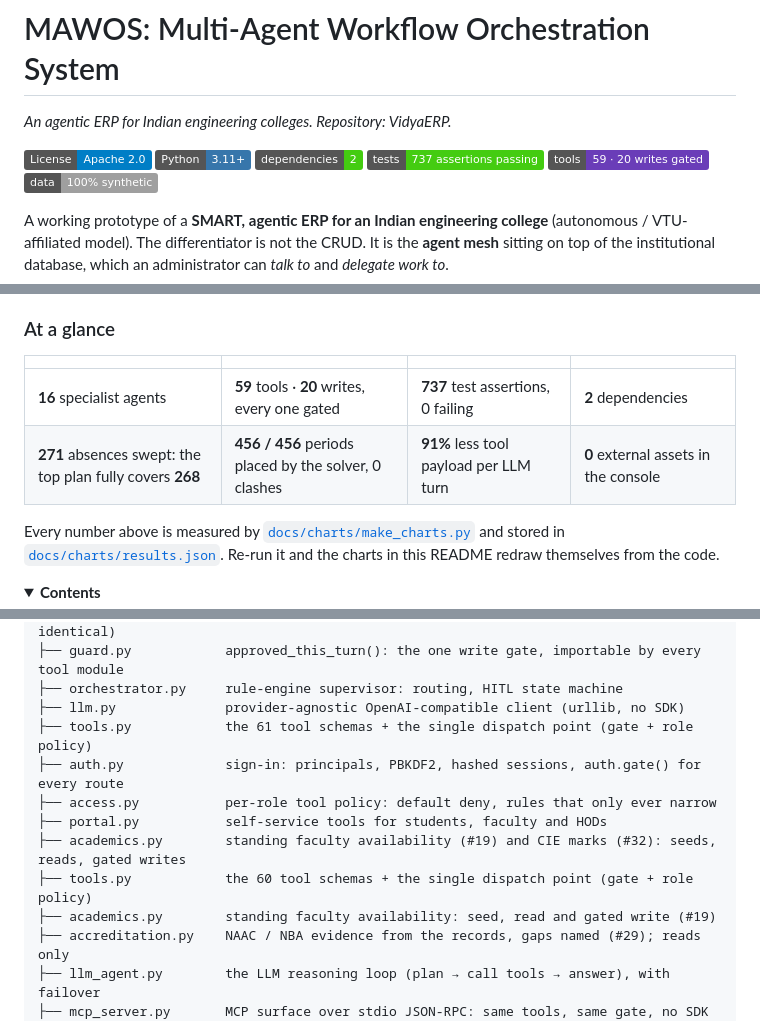
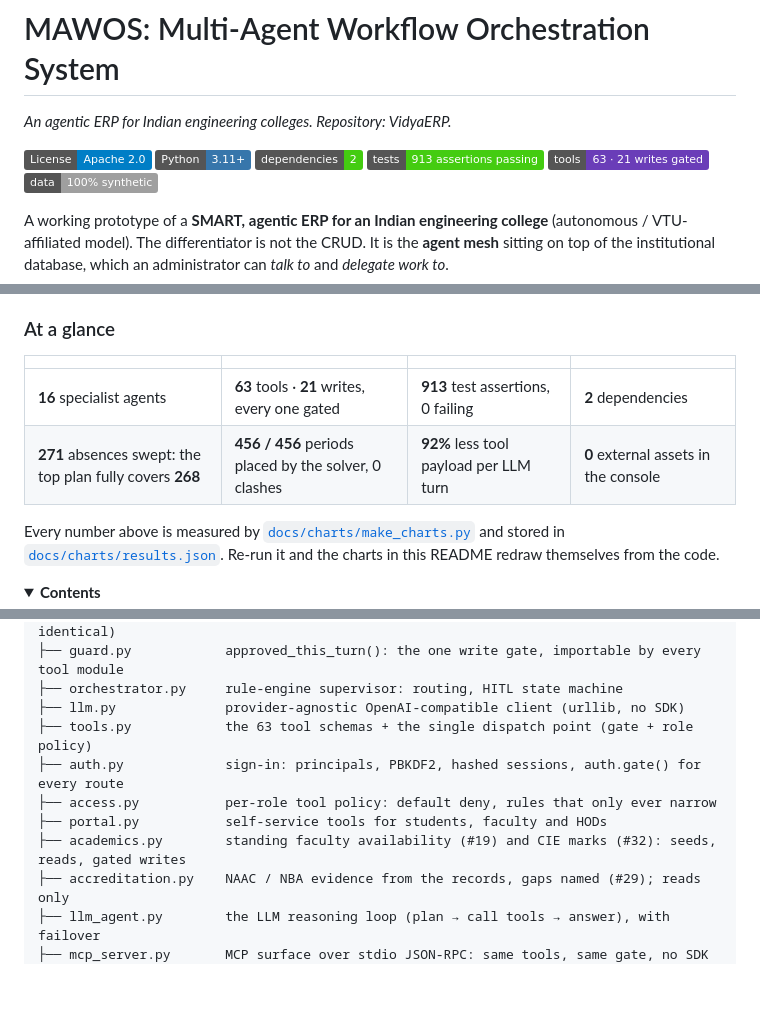
Before and after one commit to samprith02/VidyaERP, a Markdown page: README.md, 3 parts joined by grey strips. GitHub-like rendering; folded sections open; badges without logos; blank space fills up the shorter version.

```diff
--- a/README.md
+++ b/README.md
@@ -5,8 +5,8 @@
 [![License: Apache 2.0](https://img.shields.io/badge/License-Apache_2.0-blue.svg)](LICENSE)
 [![Python 3.11+](https://img.shields.io/badge/Python-3.11%2B-3776ab.svg)](https://www.python.org/)
 [![Dependencies: 2](https://img.shields.io/badge/dependencies-2-brightgreen.svg)](requirements.txt)
-[![Tests: 737 assertions](https://img.shields.io/badge/tests-737_assertions_passing-brightgreen.svg)](#tests)
-[![Tools: 59, 20 gated](https://img.shields.io/badge/tools-59_·_20_writes_gated-6A3DB8.svg)](#6-guardrails-the-part-that-makes-it-deployable)
+[![Tests: 913 assertions](https://img.shields.io/badge/tests-913_assertions_passing-brightgreen.svg)](#tests)
+[![Tools: 63, 21 gated](https://img.shields.io/badge/tools-63_·_21_writes_gated-6A3DB8.svg)](#6-guardrails-the-part-that-makes-it-deployable)
 [![Data: synthetic](https://img.shields.io/badge/data-100%25_synthetic-lightgrey.svg)](NOTICE)
 
 A working prototype of a **SMART, agentic ERP for an Indian engineering college** (autonomous /
@@ -40,8 +40,8 @@ LLM client included, and the console is plain HTML with three local files (`stat
 
 | | | | |
 |:--|:--|:--|:--|
-| **16** specialist agents | **59** tools · **20** writes, every one gated | **737** test assertions, 0 failing | **2** dependencies |
-| **271** absences swept: the top plan fully covers **268** | **456 / 456** periods placed by the solver, 0 clashes | **91%** less tool payload per LLM turn | **0** external assets in the console |
+| **16** specialist agents | **63** tools · **21** writes, every one gated | **913** test assertions, 0 failing | **2** dependencies |
+| **271** absences swept: the top plan fully covers **268** | **456 / 456** periods placed by the solver, 0 clashes | **92%** less tool payload per LLM turn | **0** external assets in the console |
 
 Every number above is measured by [`docs/charts/make_charts.py`](docs/charts/make_charts.py) and
 stored in [`docs/charts/results.json`](docs/charts/results.json). Re-run it and the charts in this
@@ -925,13 +907,11 @@ VidyaERP/
 ├── guard.py            approved_this_turn(): the one write gate, importable by every tool module
 ├── orchestrator.py     rule-engine supervisor: routing, HITL state machine
 ├── llm.py              provider-agnostic OpenAI-compatible client (urllib, no SDK)
-├── tools.py            the 61 tool schemas + the single dispatch point (gate + role policy)
+├── tools.py            the 63 tool schemas + the single dispatch point (gate + role policy)
 ├── auth.py             sign-in: principals, PBKDF2, hashed sessions, auth.gate() for every route
 ├── access.py           per-role tool policy: default deny, rules that only ever narrow
 ├── portal.py           self-service tools for students, faculty and HODs
 ├── academics.py        standing faculty availability (#19) and CIE marks (#32): seeds, reads, gated writes
-├── tools.py            the 60 tool schemas + the single dispatch point (gate + role policy)
-├── academics.py        standing faculty availability: seed, read and gated write (#19)
 ├── accreditation.py    NAAC / NBA evidence from the records, gaps named (#29); reads only
 ├── llm_agent.py        the LLM reasoning loop (plan → call tools → answer), with failover
 ├── mcp_server.py       MCP surface over stdio JSON-RPC: same tools, same gate, no SDK
```
Also changed, not shown: other parts of README.md (+18 -36 lines), CLAUDE.md (+5 -7 lines).
